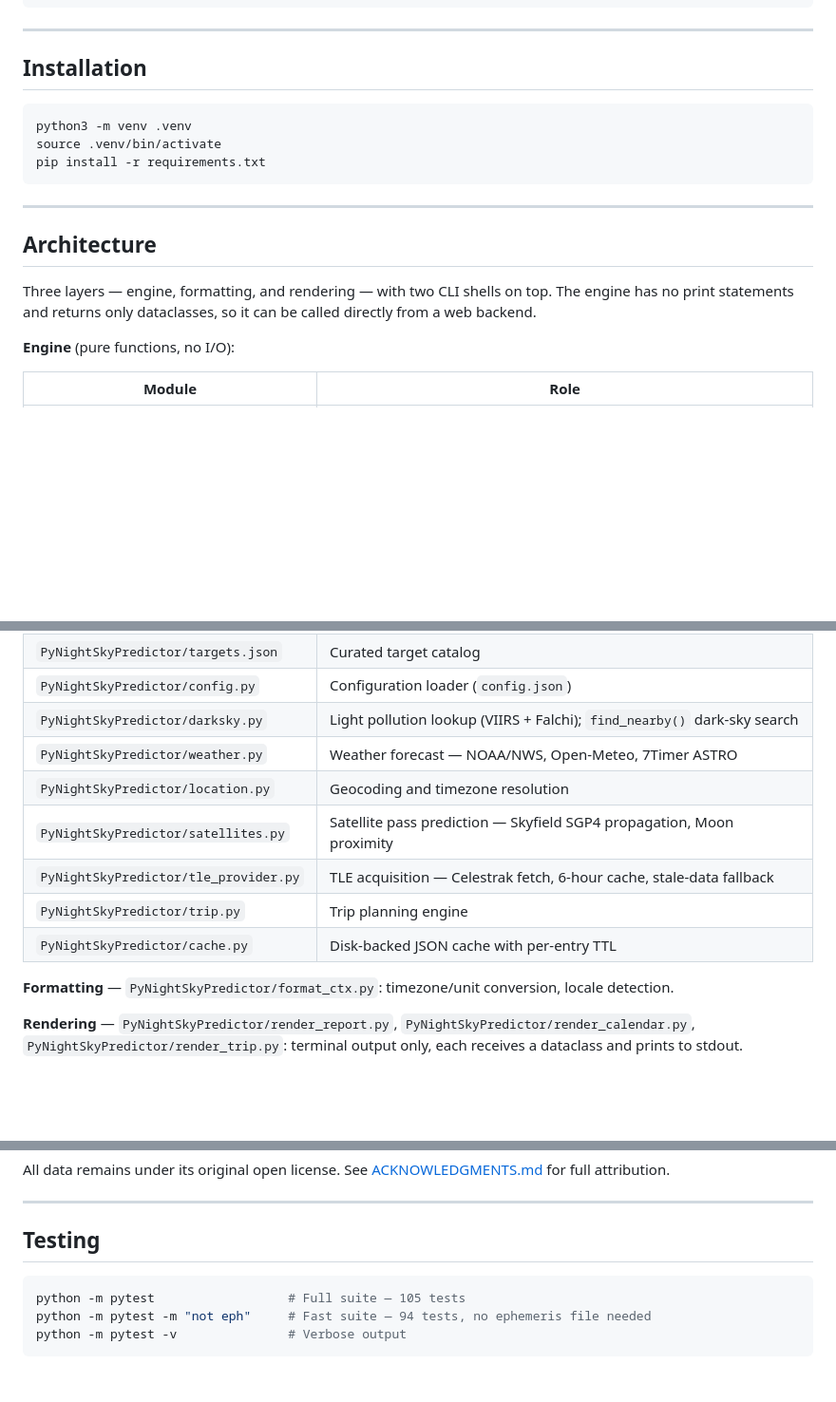
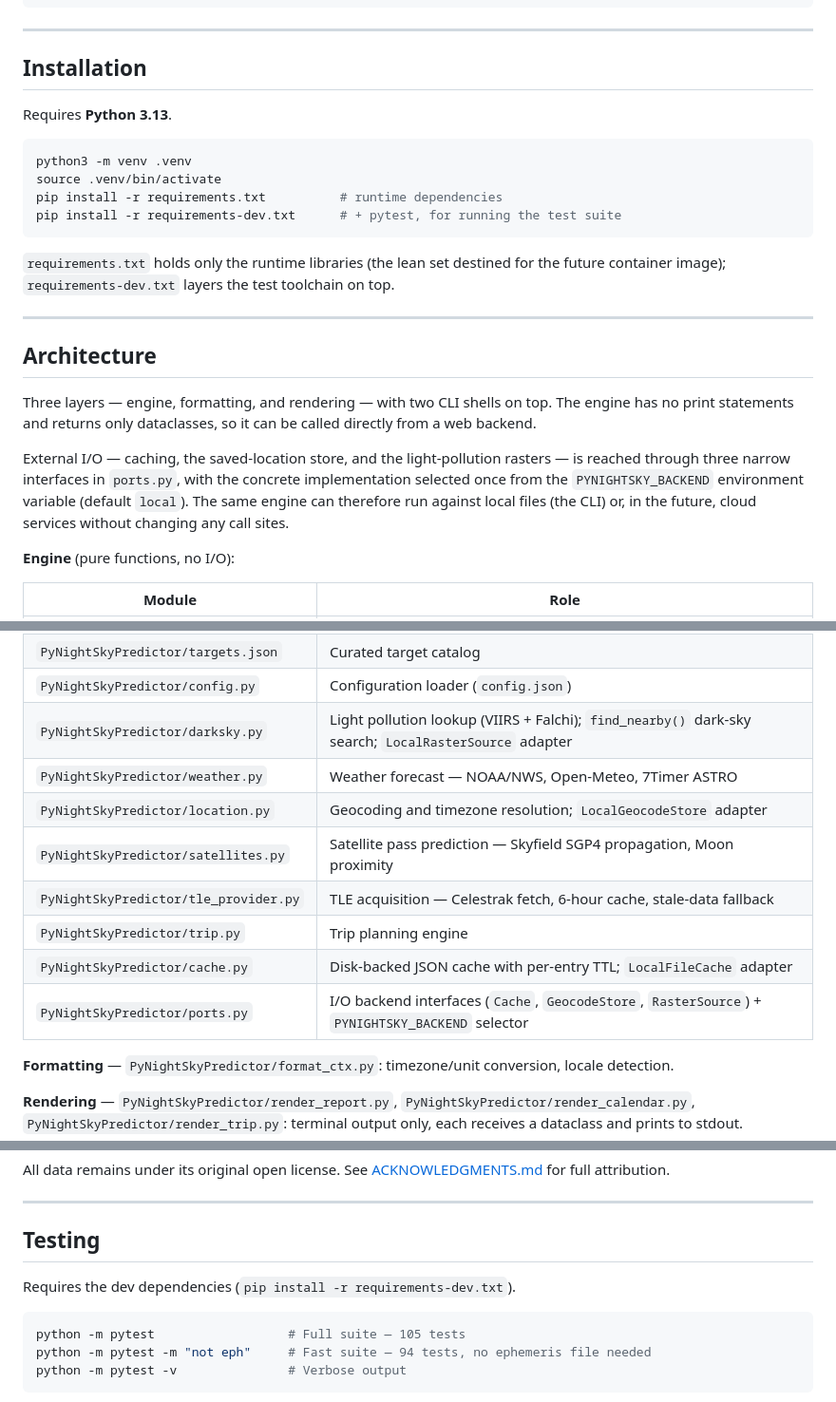
Before and after one commit to mbeher2200/DarkHours, a Markdown page: README.md, 3 parts joined by grey strips. Shown at 95% size. Drawn GitHub-style; blank space fills up the shorter version.

Commit message:
docs: document ports/adapters backend seam and dev-deps split in README
Reflect the M1 refactor: note the PYNIGHTSKY_BACKEND-selected I/O interfaces in
the Architecture section, add ports.py and the Local* adapters to the module table,
require Python 3.13, and split runtime vs requirements-dev.txt installs for tests.

Co-Authored-By: Claude Opus 4.8 <noreply@anthropic.com>

````diff
--- a/README.md
+++ b/README.md
@@ -306,17 +306,25 @@ Top Nights:
 
 ## Installation
 
+Requires **Python 3.13**.
+
 ```bash
 python3 -m venv .venv
 source .venv/bin/activate
-pip install -r requirements.txt
+pip install -r requirements.txt          # runtime dependencies
+pip install -r requirements-dev.txt      # + pytest, for running the test suite
 ```
+
+`requirements.txt` holds only the runtime libraries (the lean set destined for the future
+container image); `requirements-dev.txt` layers the test toolchain on top.
 
 ---
 
 ## Architecture
 
 Three layers — engine, formatting, and rendering — with two CLI shells on top. The engine has no print statements and returns only dataclasses, so it can be called directly from a web backend.
+
+External I/O — caching, the saved-location store, and the light-pollution rasters — is reached through three narrow interfaces in `ports.py`, with the concrete implementation selected once from the `PYNIGHTSKY_BACKEND` environment variable (default `local`). The same engine can therefore run against local files (the CLI) or, in the future, cloud services without changing any call sites.
 
 **Engine** (pure functions, no I/O):
 
@@ -331,13 +339,14 @@ Three layers — engine, formatting, and rendering — with two CLI shells on to
 | `PyNightSkyPredictor/targets.py` | Visible targets engine — K&S interference, photo window clipping |
 | `PyNightSkyPredictor/targets.json` | Curated target catalog |
 | `PyNightSkyPredictor/config.py` | Configuration loader (`config.json`) |
-| `PyNightSkyPredictor/darksky.py` | Light pollution lookup (VIIRS + Falchi); `find_nearby()` dark-sky search |
+| `PyNightSkyPredictor/darksky.py` | Light pollution lookup (VIIRS + Falchi); `find_nearby()` dark-sky search; `LocalRasterSource` adapter |
 | `PyNightSkyPredictor/weather.py` | Weather forecast — NOAA/NWS, Open-Meteo, 7Timer ASTRO |
-| `PyNightSkyPredictor/location.py` | Geocoding and timezone resolution |
+| `PyNightSkyPredictor/location.py` | Geocoding and timezone resolution; `LocalGeocodeStore` adapter |
 | `PyNightSkyPredictor/satellites.py` | Satellite pass prediction — Skyfield SGP4 propagation, Moon proximity |
 | `PyNightSkyPredictor/tle_provider.py` | TLE acquisition — Celestrak fetch, 6-hour cache, stale-data fallback |
 | `PyNightSkyPredictor/trip.py` | Trip planning engine |
-| `PyNightSkyPredictor/cache.py` | Disk-backed JSON cache with per-entry TTL |
+| `PyNightSkyPredictor/cache.py` | Disk-backed JSON cache with per-entry TTL; `LocalFileCache` adapter |
+| `PyNightSkyPredictor/ports.py` | I/O backend interfaces (`Cache`, `GeocodeStore`, `RasterSource`) + `PYNIGHTSKY_BACKEND` selector |
 
 **Formatting** — `PyNightSkyPredictor/format_ctx.py`: timezone/unit conversion, locale detection.
 
@@ -384,6 +393,8 @@ All data remains under its original open license. See [ACKNOWLEDGMENTS.md](docs/
 
 ## Testing
 
+Requires the dev dependencies (`pip install -r requirements-dev.txt`).
+
 ```bash
 python -m pytest                  # Full suite — 105 tests
 python -m pytest -m "not eph"     # Fast suite — 94 tests, no ephemeris file needed
````
